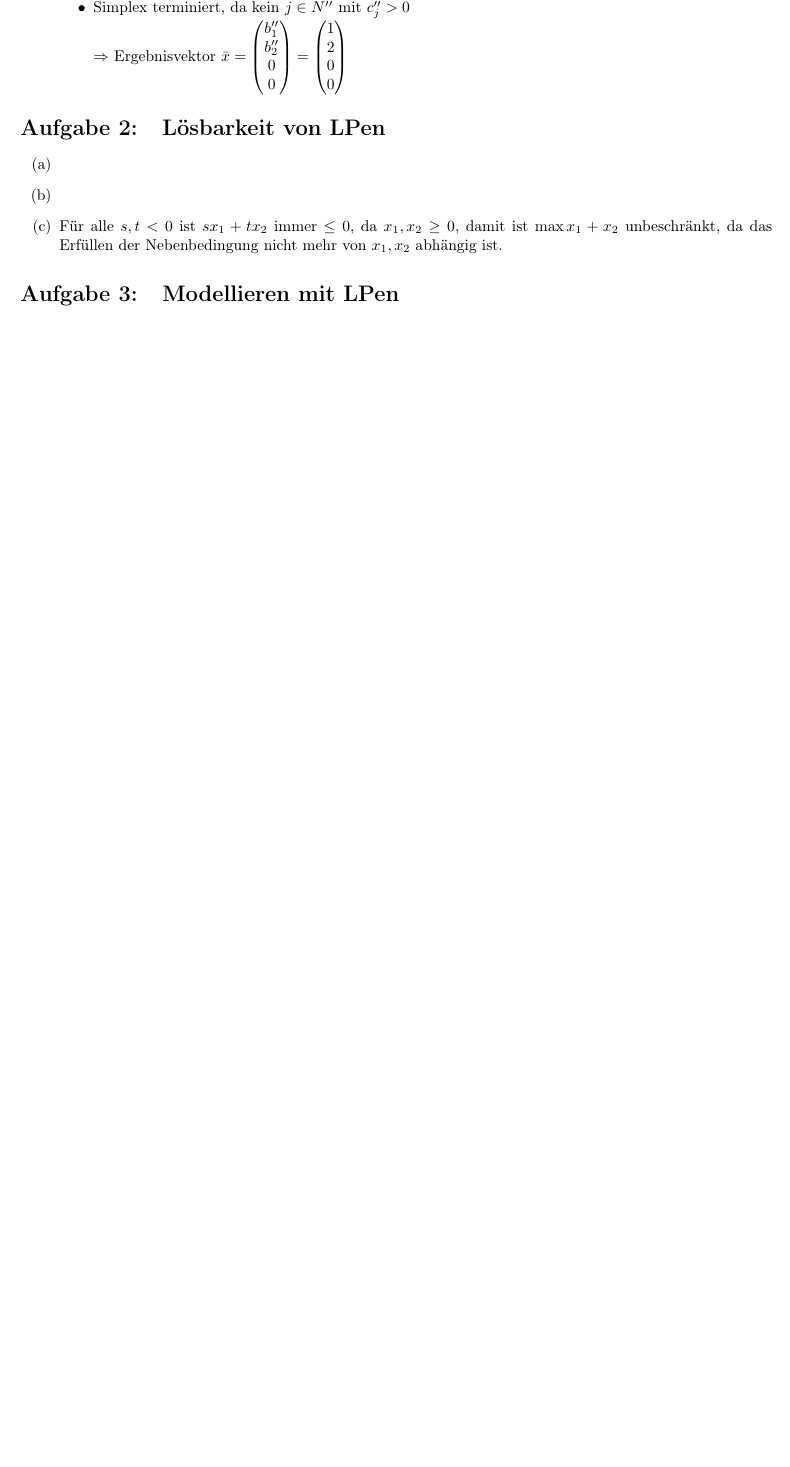
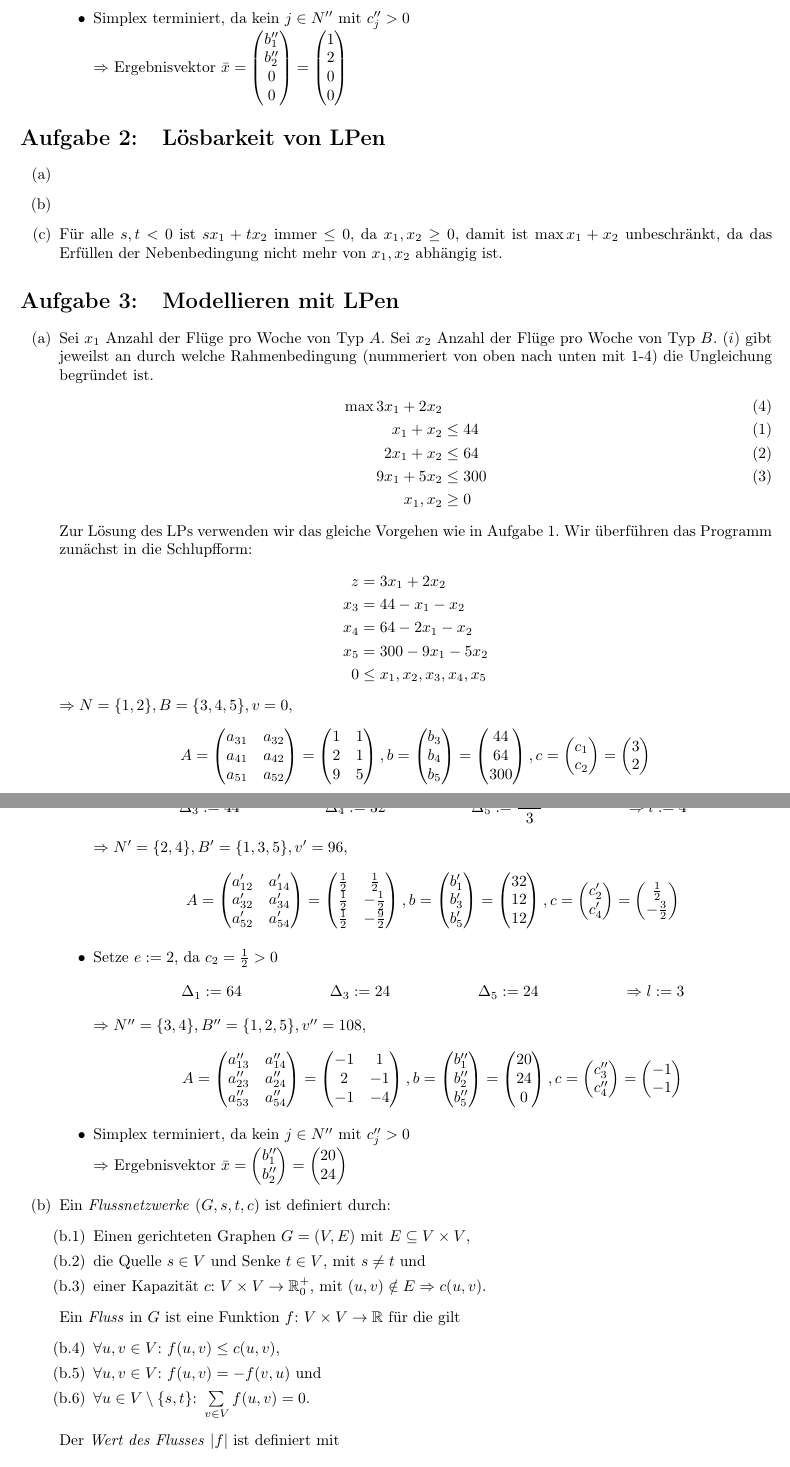
Before and after one commit to miri64/Uni-WS1112, a LaTeX document (HA/u13/u13_gruppe_m&r.tex): part of page 4 of 4 before the commit and two parts of pages 4 and 5 of 5 after it, the two joined at a grey line, cut so that both start at the same text, the shorter picture padded with empty space. Compiled offline with pdfLaTeX.

Commit message:
[HA] Übung 13, Aufgabe 3

```diff
--- a/HA/u13/u13_gruppe_m&r.tex
+++ b/HA/u13/u13_gruppe_m&r.tex
@@ -277,3 +277,100 @@ Für die genaue Analyse dieses Vorgehens sei bitte \cite{cormen} zu Rate zu zieh
 \end{enumerate}
 
 \section{Modellieren mit LPen}
+\begin{enumerate}
+\item   Sei $x_1$ Anzahl der Flüge pro Woche von Typ $A$. Sei $x_2$ Anzahl der Flüge pro Woche von Typ $B$. $(i)$ gibt jeweilst an durch welche Rahmenbedingung (nummeriert von oben nach unten mit 1-4) die Ungleichung begründet ist.
+        \begin{align*}
+            \max 3x_1 + 2x_2 &          \tag{4}\\
+                x_1 +  x_2 &\leq 44   \tag{1}\\
+                2x_1 +  x_2 &\leq 64   \tag{2}\\
+                9x_1 + 5x_2 &\leq 300  \tag{3}\\
+                x_1,   x_2 &\geq 0
+        \end{align*}
+        Zur Lösung des LPs verwenden wir das gleiche Vorgehen wie in Aufgabe 1. Wir überführen das Programm zunächst in die Schlupfform:
+        \begin{align*}
+            z   &=       3x_1 + 2x_2 \\
+            x_3 &=  44 -  x_1 -  x_2 \\
+            x_4 &=  64 - 2x_1 -  x_2 \\
+            x_5 &= 300 - 9x_1 - 5x_2 \\
+                0 &\leq x_1, x_2, x_3, x_4, x_5
+        \end{align*}
+        $\Rightarrow N = \{1,2\}, B = \{3,4,5\}, v = 0,$
+        \[
+        A = \begin{pmatrix}
+                a_{31} & a_{32} \\
+                a_{41} & a_{42} \\
+                a_{51} & a_{52}
+            \end{pmatrix}
+        = \begin{pmatrix}
+                1 & 1 \\
+                2 & 1 \\
+                9 & 5
+            \end{pmatrix},
+        b = \begin{pmatrix}b_3 \\ b_4 \\ b_5 \end{pmatrix}
+        = \begin{pmatrix}44 \\ 64 \\ 300\end{pmatrix},
+        c = \begin{pmatrix}c_1 \\ c_2\end{pmatrix}
+        = \begin{pmatrix}3 \\ 2\end{pmatrix}
+        \]
+        \begin{itemize}
+        \item   Setze $e := 1$, da $c_1 = 3 > 0$
+                \begin{align*}
+                    \Delta_3 &:= 44 & \Delta_4 &:= 32 & \Delta_5 &:= \frac{100}{3} & \Rightarrow l := 4
+                \end{align*}
+                $\Rightarrow N' = \{2,4\}, B' = \{1,3,5\}, v' = 96,$
+                \[
+                A = \begin{pmatrix}
+                        a'_{12} & a'_{14} \\
+                        a'_{32} & a'_{34} \\
+                        a'_{52} & a'_{54}
+                    \end{pmatrix}
+                = \begin{pmatrix}
+                        \frac{1}{2} &  \frac{1}{2} \\
+                        \frac{1}{2} & -\frac{1}{2} \\
+                        \frac{1}{2} & -\frac{9}{2}
+                    \end{pmatrix},
+                b = \begin{pmatrix}b'_1 \\ b'_3 \\ b'_5 \end{pmatrix}
+                = \begin{pmatrix}32 \\ 12 \\ 12\end{pmatrix},
+                c = \begin{pmatrix}c'_2 \\ c'_4\end{pmatrix}
+                = \begin{pmatrix}\frac{1}{2} \\ -\frac{3}{2}\end{pmatrix}
+                \]
+        \item   Setze $e := 2$, da $c_2 = \frac{1}{2} > 0$
+                \begin{align*}
+                    \Delta_1 &:= 64 & \Delta_3 &:= 24 & \Delta_5 &:= 24 & \Rightarrow l := 3
+                \end{align*}
+                $\Rightarrow N'' = \{3,4\}, B'' = \{1,2,5\}, v'' = 108,$
+                \[
+                A = \begin{pmatrix}
+                        a''_{13} & a''_{14} \\
+                        a''_{23} & a''_{24} \\
+                        a''_{53} & a''_{54}
+                    \end{pmatrix}
+                = \begin{pmatrix}
+                        -1 &  1 \\
+                        2 & -1 \\
+                        -1 & -4
+                    \end{pmatrix},
+                b = \begin{pmatrix}b''_1 \\ b''_2 \\ b''_5 \end{pmatrix}
+                = \begin{pmatrix}20 \\ 24 \\ 0\end{pmatrix},
+                c = \begin{pmatrix}c''_3 \\ c''_4\end{pmatrix}
+                = \begin{pmatrix}-1 \\ -1\end{pmatrix}
+                \]
+        \item   Simplex terminiert, da kein $j \in N''$ mit $c''_j > 0$\\
+                $\Rightarrow$ Ergebnisvektor $\bar x = \begin{pmatrix}b''_1 \\ b''_2\end{pmatrix} = \begin{pmatrix}20 \\ 24\end{pmatrix}$
+        \end{itemize}
+\item   Ein \emph{Flussnetzwerke} $(G, s, t, c)$ ist definiert durch:
+        \renewcommand{\labelenumii}{(\theenumii)}
+        \renewcommand{\theenumii}{\alph{enumi}.\arabic{enumii}}
+        \begin{enumerate}
+        \item   Einen gerichteten Graphen $G = (V,E)$ mit $E \subseteq V \times V$,
+        \item   die Quelle $s \in V$ und Senke $t \in V$, mit $s \neq t$ und
+        \item   einer Kapazität $c{:}\ V \times V \to \mathbb{R}_0^+$, mit $(u,v) \notin E \Rightarrow c(u,v)$.
+        \end{enumerate}
+        Ein \emph{Fluss} in $G$ ist eine Funktion $f{:}\ V \times V \to \mathbb{R}$ für die gilt
+        \begin{enumerate}
+        \setcounter{enumii}{3}
+        \item   $\forall u,v \in V{:}\ f(u,v) \leq c(u,v)$,
+        \item   $\forall u,v \in V{:}\ f(u,v) = -f(v,u)$ und
+        \item   $\forall u \in V \setminus \{s,t\}{:}\ \sum\limits_{v \in V} f(u,v) = 0  $.
+        \end{enumerate}
+        Der \emph{Wert des Flusses} $|f|$ ist definiert mit
+        \[|f| = \sum\limits_{v \in V} f(s,v)\]
```
Also changed, not shown: HA/u13/u13_gruppe_m&r.tex (9 more changed lines).
